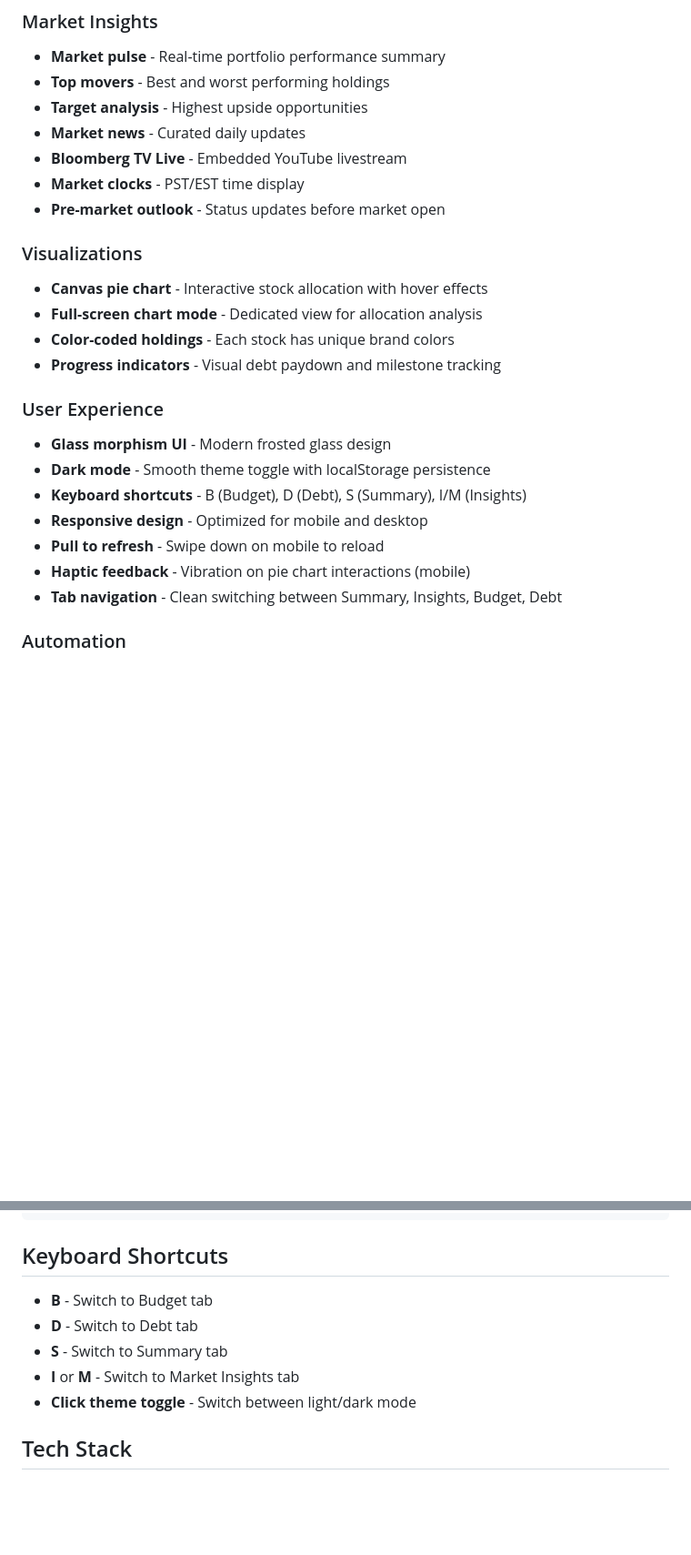
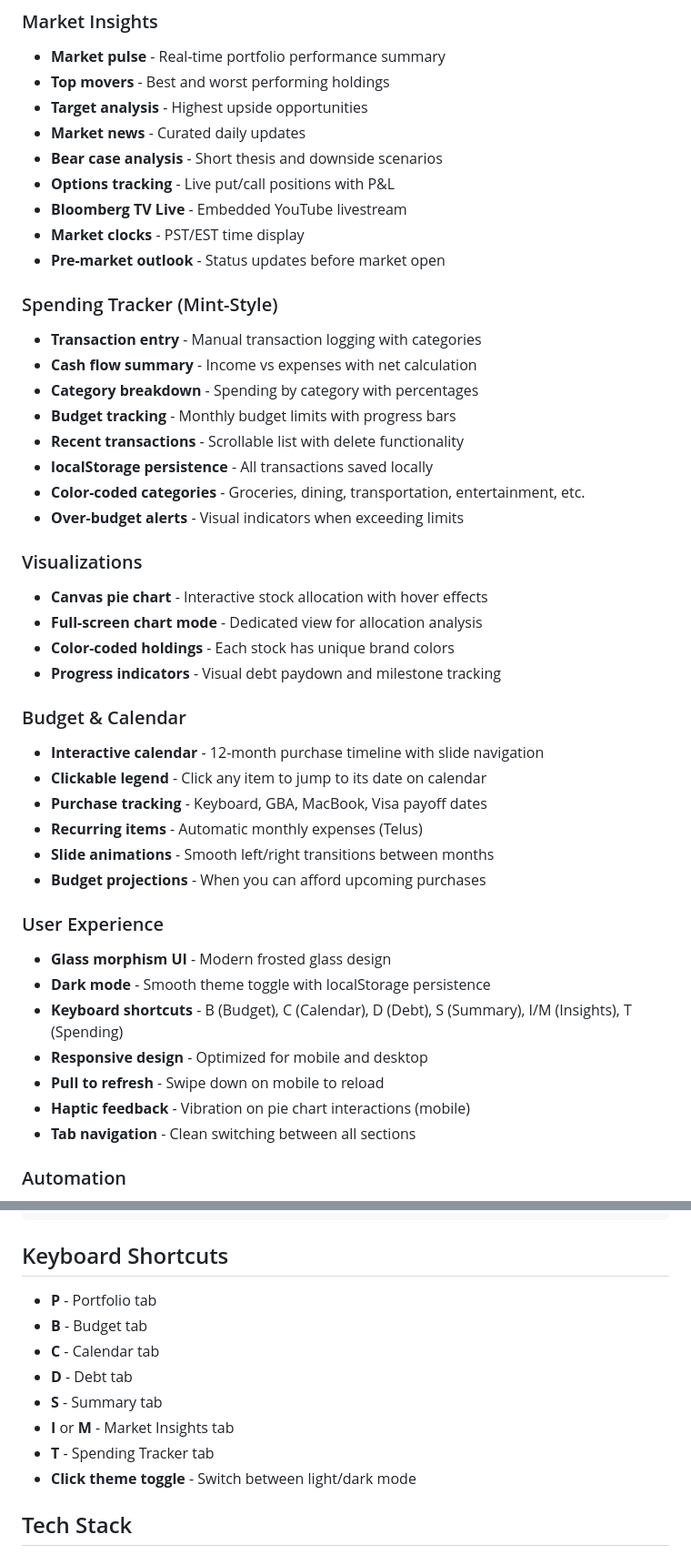
Before and after one commit to nulljosh/henry, a Markdown page: README.md, 2 parts joined by grey strips. Shown at 91% size. GitHub-like rendering; blank space fills up the shorter version.

Commit message:
Update README: Add Mint spending tracker and calendar features
- Added Spending Tracker section documenting all Mint-style features
- Added Budget & Calendar section with clickable legend details
- Updated keyboard shortcuts to include all tabs (P, B, C, D, S, I/M, T)
- Enhanced description to reflect comprehensive finance dashboard
- Added bear case analysis and options tracking to Market Insights
- Documented transaction management and budget tracking features

🤖 Generated with [Claude Code](https://claude.com/claude-code)

Co-Authored-By: Claude Sonnet 4.5 <noreply@anthropic.com>

```diff
--- a/README.md
+++ b/README.md
@@ -18,9 +18,21 @@ A dynamic portfolio dashboard built with vanilla HTML/CSS/JavaScript. No framewo
 - **Top movers** - Best and worst performing holdings
 - **Target analysis** - Highest upside opportunities
 - **Market news** - Curated daily updates
+- **Bear case analysis** - Short thesis and downside scenarios
+- **Options tracking** - Live put/call positions with P&L
 - **Bloomberg TV Live** - Embedded YouTube livestream
 - **Market clocks** - PST/EST time display
 - **Pre-market outlook** - Status updates before market open
+
+### Spending Tracker (Mint-Style)
+- **Transaction entry** - Manual transaction logging with categories
+- **Cash flow summary** - Income vs expenses with net calculation
+- **Category breakdown** - Spending by category with percentages
+- **Budget tracking** - Monthly budget limits with progress bars
+- **Recent transactions** - Scrollable list with delete functionality
+- **localStorage persistence** - All transactions saved locally
+- **Color-coded categories** - Groceries, dining, transportation, entertainment, etc.
+- **Over-budget alerts** - Visual indicators when exceeding limits
 
 ### Visualizations
 - **Canvas pie chart** - Interactive stock allocation with hover effects
@@ -28,14 +40,22 @@ A dynamic portfolio dashboard built with vanilla HTML/CSS/JavaScript. No framewo
 - **Color-coded holdings** - Each stock has unique brand colors
 - **Progress indicators** - Visual debt paydown and milestone tracking
 
+### Budget & Calendar
+- **Interactive calendar** - 12-month purchase timeline with slide navigation
+- **Clickable legend** - Click any item to jump to its date on calendar
+- **Purchase tracking** - Keyboard, GBA, MacBook, Visa payoff dates
+- **Recurring items** - Automatic monthly expenses (Telus)
+- **Slide animations** - Smooth left/right transitions between months
+- **Budget projections** - When you can afford upcoming purchases
+
 ### User Experience
 - **Glass morphism UI** - Modern frosted glass design
 - **Dark mode** - Smooth theme toggle with localStorage persistence
-- **Keyboard shortcuts** - B (Budget), D (Debt), S (Summary), I/M (Insights)
+- **Keyboard shortcuts** - B (Budget), C (Calendar), D (Debt), S (Summary), I/M (Insights), T (Spending)
 - **Responsive design** - Optimized for mobile and desktop
 - **Pull to refresh** - Swipe down on mobile to reload
 - **Haptic feedback** - Vibration on pie chart interactions (mobile)
-- **Tab navigation** - Clean switching between Summary, Insights, Budget, Debt
+- **Tab navigation** - Clean switching between all sections
 
 ### Automation
 - **Live countdowns** - Market hours and payday tracking
@@ -52,10 +72,13 @@ open index.html
 
 ## Keyboard Shortcuts
 
-- **B** - Switch to Budget tab
-- **D** - Switch to Debt tab
-- **S** - Switch to Summary tab
-- **I** or **M** - Switch to Market Insights tab
+- **P** - Portfolio tab
+- **B** - Budget tab
+- **C** - Calendar tab
+- **D** - Debt tab
+- **S** - Summary tab
+- **I** or **M** - Market Insights tab
+- **T** - Spending Tracker tab
 - **Click theme toggle** - Switch between light/dark mode
 
 ## Tech Stack
```
Also changed, not shown: other parts of README.md (+1 -1 lines).
